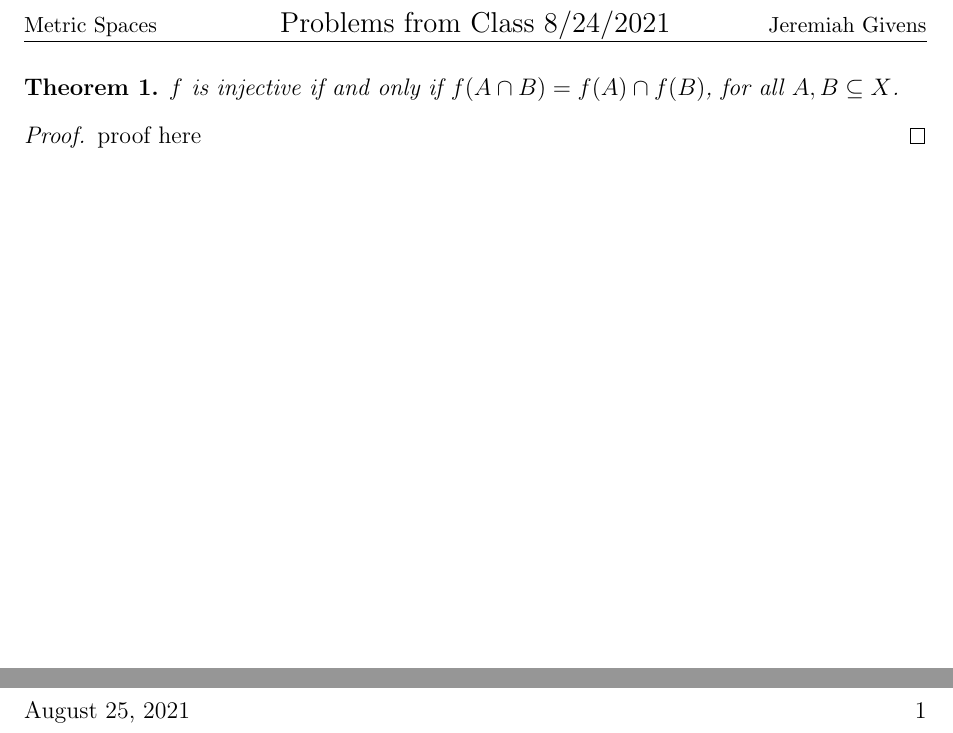
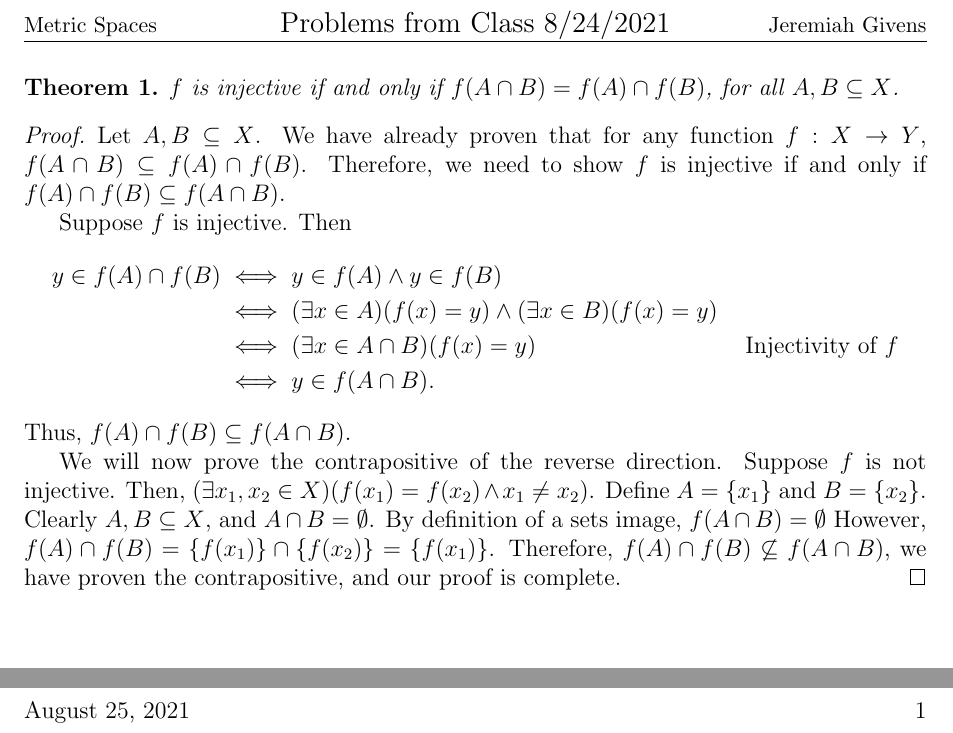
Before and after one commit to jeremiahgivens/MetricSpacesWithApplications, a LaTeX document (InClassProblems/problems_8_24_2021/problems_8_24_2021.tex): two parts of the page, joined at a grey line, cut so that both start at the same text. Compiled offline with pdfLaTeX.

Commit message:
I proved the first theorem of the second set of problems.

```diff
--- a/InClassProblems/problems_8_24_2021/problems_8_24_2021.tex
+++ b/InClassProblems/problems_8_24_2021/problems_8_24_2021.tex
@@ -58,6 +58,17 @@ $f$ is injective if and only if $f(A \cap B) = f(A) \cap f(B)$,  for all $A,B \s
 \end{theorem}
 
 \begin{proof}
-proof here
+Let $A,B \subseteq X$.  We have already proven that for any function $f: X \to Y$,  $f(A \cap B) \subseteq f(A) \cap f(B)$.  Therefore,  we need to show $f$ is injective if and only if $f(A) \cap f(B) \subseteq f(A \cap B)$.
+
+Suppose $f$ is injective.  Then
+\begin{align*}
+y \in f(A) \cap f(B) &\iff y \in f(A) \land y \in f(B) && \\
+&\iff (\exists x \in A)(f(x) = y) \land (\exists x \in B)(f(x) = y) &&\\
+&\iff (\exists x \in A \cap B)(f(x) = y) && \text{Injectivity of } f \\
+&\iff y \in f(A \cap B) \text{.}
+\end{align*}
+Thus,  $f(A) \cap f(B) \subseteq f(A \cap B)$.
+
+We will now prove the contrapositive of the reverse direction.  Suppose $f$ is not injective. Then,  $(\exists x_1,  x_2 \in X)(f(x_1) = f(x_2) \land x_1 \not = x_2)$.  Define $A = \{x_1\}$ and $B = \{x_2\}$.  Clearly $A,B \subseteq X$,  and $A \cap B = \emptyset$.  By definition of  a sets image,  $f(A \cap B) = \emptyset$ However,  $f(A) \cap f(B) = \{f(x_1) \} \cap \{f(x_2)\} = \{f(x_1) \}$.  Therefore,  $f(A) \cap f(B) \not \subseteq f(A \cap B)$,  we have proven the contrapositive,  and our proof is complete.
 \end{proof}
 \end{document}
```
Also changed, not shown: InClassProblems/problems_8_24_2021/problems_8_24_2021.pdf, 2 other files.
